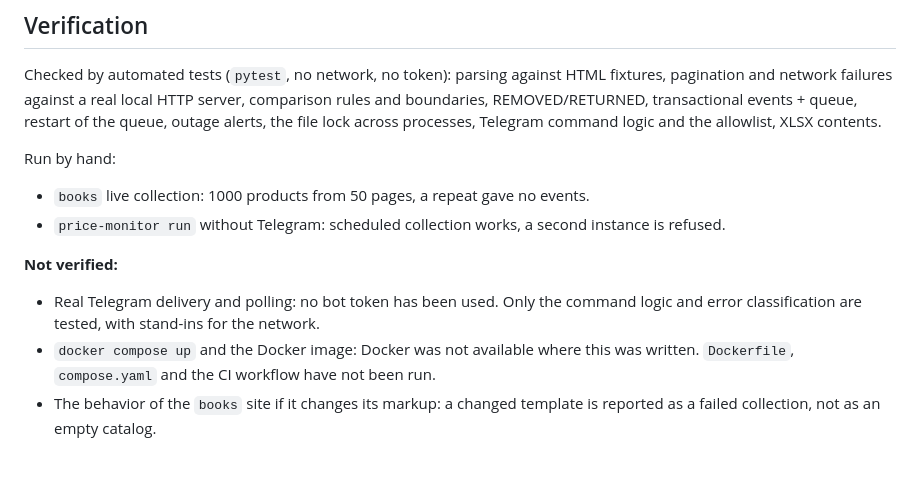
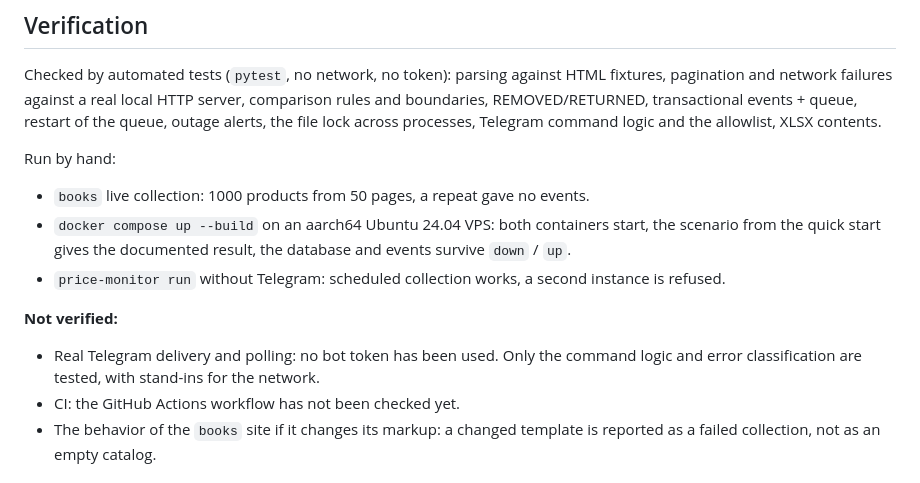
Before and after one commit to OlehHavrilko/price-monitor, a Markdown page: README.md, the part around the change. GitHub-like rendering.

Commit message:
docs: docker verification on the vps

```diff
--- a/README.md
+++ b/README.md
@@ -100,12 +100,13 @@ Checked by automated tests (`pytest`, no network, no token): parsing against HTM
 Run by hand:
 
 - `books` live collection: 1000 products from 50 pages, a repeat gave no events.
+- `docker compose up --build` on an aarch64 Ubuntu 24.04 VPS: both containers start, the scenario from the quick start gives the documented result, the database and events survive `down` / `up`.
 - `price-monitor run` without Telegram: scheduled collection works, a second instance is refused.
 
 **Not verified:**
 
 - Real Telegram delivery and polling: no bot token has been used. Only the command logic and error classification are tested, with stand-ins for the network.
-- `docker compose up` and the Docker image: Docker was not available where this was written. `Dockerfile`, `compose.yaml` and the CI workflow have not been run.
+- CI: the GitHub Actions workflow has not been checked yet.
 - The behavior of the `books` site if it changes its markup: a changed template is reported as a failed collection, not as an empty catalog.
 
 ## Limitations
```
